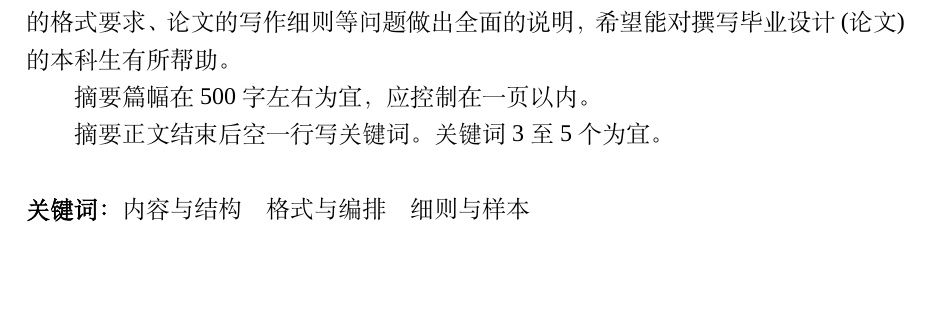
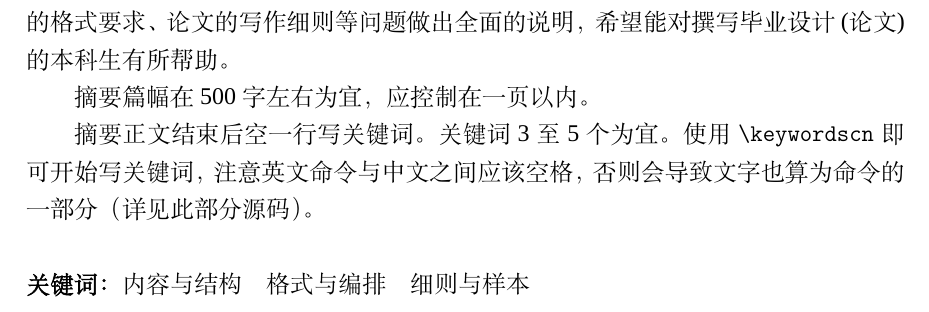
Before and after one commit to FrankSFLYS/usstthesis, a LaTeX thesis (main.tex, which reads element/abstract.tex, usstthesis.cls): part of page 5 of 25, cut so that both start at the same text, the shorter picture padded with empty space. Compiled offline with XeLaTeX; a missing font is replaced by an installed copy or a similar font.

```diff
--- a/element/abstract.tex
+++ b/element/abstract.tex
@@ -1,8 +1,10 @@
 % 中文摘要
 \abstractcn
-\par 大学本科毕业设计(论文)是大学学习的最后一个教学环节。如何写好毕业论文，是学校对每一位大学生的要求，也是每一位大学生自身的期望。这份“上海理工大学本科毕业设计(论文)撰写规范及样本”就是针对这一问题从论文的内容要求、论文的格式要求、论文的写作细则等问题做出全面的说明，希望能对撰写毕业设计(论文)的本科生有所帮助。
-\par 摘要篇幅在 500 字左右为宜，应控制在一页以内。
-\par 摘要正文结束后空一行写关键词。关键词 3 至 5 个为宜。
+大学本科毕业设计(论文)是大学学习的最后一个教学环节。如何写好毕业论文，是学校对每一位大学生的要求，也是每一位大学生自身的期望。这份“上海理工大学本科毕业设计(论文)撰写规范及样本”就是针对这一问题从论文的内容要求、论文的格式要求、论文的写作细则等问题做出全面的说明，希望能对撰写毕业设计(论文)的本科生有所帮助。
+
+摘要篇幅在 500 字左右为宜，应控制在一页以内。
+
+摘要正文结束后空一行写关键词。关键词 3 至 5 个为宜。使用 \lstinline|\keywordscn| 即可开始写关键词，注意英文命令与中文之间应该空格，否则会导致文字也算为命令的一部分（详见此部分源码）。
 % 中文关键词
 \keywordscn 内容与结构\quad 格式与编排\quad 细则与样本
 % 英文摘要
--- a/usstthesis.cls
+++ b/usstthesis.cls
@@ -1,38 +1,29 @@
 %% This is file "usstthesis.cls".
 %% !Mode:: "TeX:UTF-8"
 %% -----------------------------
-%% Author: frank.xin
+%% Author: https://frank.xin
 %% This file is for USST undergraduated
 %% thesis.
 %% 上海理工大学毕业论文 LaTeX 2e 模板
 %% c = 299792458 m/s
 \NeedsTeXFormat{LaTeX2e}[1999/12/01]
 \ProvidesClass{usstthesis}
-    [2019/01/01 v2.99792 USST Thesis template]
-\typeout{USST Thesis}
+    [2019/01/01 v2.997924 USST Thesis template]
+\typeout{USST Thesis - 上海理工大学本科毕业论文模板 - frank.xin}
 
-\LoadClass[twoside, zihao=-4, openright]{ctexbook} % Based on ctexart, twosided
+\LoadClass[twoside, zihao=-4, openright]{ctexbook} % 基于 ctexbook，双面右开
 
-\RequirePackage{xcolor}
+\RequirePackage{xcolor} % 用于定义颜色
 \colorlet{darkred}{red!15!black}  % 深红色
 
-\RequirePackage{geometry}   % margin
+\RequirePackage{geometry}   % 修改页面布局
 
 \geometry{a4paper, top=2.5cm, bottom=2.5cm, inner=3cm, outer=2.5cm}
+% A4 大小，上下边距 2.5cm，内边距 3cm，外边距 2.5cm
 
-\RequirePackage{xkeyval}    % key-val sets
+\RequirePackage{xkeyval}    % 键值对设置（使用 \setkeys{} 设置文档内容）
 
 \define@cmdkeys{usstthesis}[usstthesis@]{session, title, longtitle, titleen, institute, major, name, number, mentor, date}[none]
-\define@key{usstthesis}{session}[某]{\gdef\usstthesis@session{#1}}
-\define@key{usstthesis}{title}[你还未设置论文短题目]{\gdef\usstthesis@title{#1}}
-\define@key{usstthesis}{longtitle}[你还未设置论文长题目]{\gdef\usstthesis@longtitle{#1}}
-\define@key{usstthesis}{titleen}[You have not yet set your English title]{\gdef\usstthesis@titleen{#1}}
-\define@key{usstthesis}{institute}[你还未设置学院]{\gdef\usstthesis@institute{#1}}
-\define@key{usstthesis}{major}[你还未设置专业]{\gdef\usstthesis@major{#1}}
-\define@key{usstthesis}{name}[你的名字]{\gdef\usstthesis@name{#1}}
-\define@key{usstthesis}{number}[0000000000]{\gdef\usstthesis@number{#1}}
-\define@key{usstthesis}{mentor}[你的导师]{\gdef\usstthesis@mentor{#1}}
-\define@key{usstthesis}{date}[2019年1月1日]{\gdef\usstthesis@date{#1}}
 \setkeys{usstthesis}{
     session=某,   % 届
     title=你还未设置论文题目,   % 论文题目
@@ -47,29 +38,29 @@
 }
 
 \providecommand{\usstthesisset}[1]{\setkeys{usstthesis}{#1}}
-\RequirePackage{xeCJK}
-\IfFileExists{STZhongsong.ttf}{%
+\RequirePackage{xeCJK} % 切换字体
+\IfFileExists{STZhongsong.ttf}{% 如果目录下有 STZhongsong.ttf
     \newCJKfontfamily\Zhongsong{STZhongsong.ttf}[AutoFakeBold=4] % 使用华文中宋 ttf 文件
     \newCJKfontfamily\ZhongsongNormal{STZhongsong.ttf}[AutoFakeBold=false] % 普通粗细的华文中宋
-}{%
+}{% 目录下没有，尝试使用系统字体
     \newCJKfontfamily\Zhongsong{STZhongsong}[AutoFakeBold=4] % 使用系统华文中宋
     \newCJKfontfamily\ZhongsongNormal{STZhongsong}[AutoFakeBold=false] % 普通粗细的华文中宋
 }
-\IfFileExists{STKaiti.ttf}{%
+\IfFileExists{STKaiti.ttf}{% 如果目录下有 STKaiti.ttf
     \newCJKfontfamily\Kaiti{STKaiti.ttf}[AutoFakeBold=2]     % 使用华文楷体 ttf 文件
     \newfontfamily\bKaiA{STKaiti.ttf}[AutoFakeBold=2]        % 英文楷体
-}{%
+}{% 目录下没有，尝试使用系统字体
     \newCJKfontfamily\Kaiti{STKaiti}[AutoFakeBold=2]         % 使用系统华文楷体
     \newfontfamily\bKaiA{STKaiti}[AutoFakeBold=2]            % 英文楷体
 }
-\setmainfont{Times New Roman}                   % 英文字体
-\IfFileExists{STSong.ttf}{%
+\setmainfont{Times New Roman} % 英文字体使用 Times
+\IfFileExists{STSong.ttf}{% 如果目录下有 STSong.ttf
     \setCJKmainfont[AutoFakeBold=2.6]{STSong.ttf} % 使用华文宋体 ttf 文件
-}{%
+}{% 目录下没有，尝试使用系统字体
     \setCJKmainfont[AutoFakeBold=2.6]{STSong}     % 使用系统华文宋体
 }
 
-\ctexset {
+\ctexset { % 设置文档样式
     contentsname = 目\quad 录,
     chapter = {
         number = \arabic{chapter},
@@ -110,9 +101,8 @@
 % issue:#1，遇到与 subfig、subfloat 宏包冲突时，请将下面两行中的 subfigure 注释掉
 \RequirePackage{subfigure}
 \RequirePackage[subfigure]{tocloft}    % 目录格式定制
-%\renewcommand{\cftdot}{$\ldots$}    % 使用密集的小点
-\renewcommand{\cfttoctitlefont}{\hfill\Zhongsong\bfseries\zihao{3}}
-\renewcommand{\cftaftertoctitle}{\hfill}
+\renewcommand{\cfttoctitlefont}{\hfill\Zhongsong\bfseries\zihao{3}} % “目录”字体
+\renewcommand{\cftaftertoctitle}{\hfill} % 上一行和此行的 \hfill 使“目录”居中
 \renewcommand{\cftdotsep}{0.1}      % 点间距
 \setlength{\cftbeforechapskip}{6pt}
 \setlength{\cftbeforesecskip}{0pt}
@@ -126,7 +116,7 @@
 \renewcommand{\cftsubsecfont}{\zihao{-4}}
 \renewcommand{\cftchapleader}{\bfseries\cftdotfill{\cftchapdotsep}}
 \renewcommand{\cftchapdotsep}{\cftdotsep}
-\renewcommand{\numberline}[1]{%
+\renewcommand{\numberline}[1]{% 目录中数字所占宽度
 \settowidth\@tempdimb{#1\hspace{0.5em}}%
 \ifdim\@tempdima<\@tempdimb%
   \@tempdima=\@tempdimb%
@@ -150,20 +140,20 @@
 
 \setcounter{secnumdepth}{3}  % 编号的深度, 3 表示到 subsubsection
 \setcounter{tocdepth}{2}     % 目录的深度，2 表示到 subsection
-\setlength{\@fptop}{0pt}
+\setlength{\@fptop}{0pt}     % fixed #7：图片在单独页时置顶而非居中
 
 \RequirePackage{amsmath}    % \numberwithin{}{}
-\numberwithin{equation}{chapter}    % 公式编号以 *.* 为格式
-\numberwithin{table}{chapter}
+\numberwithin{equation}{chapter} % 公式编号以 *.* 为格式
+\numberwithin{table}{chapter}    % 表格按章编号
 \providecommand*{\dif}{\ensuremath{\mathop{}\!\mathrm{d}}} % 微分算子 d
 \providecommand*{\difx}{\ensuremath{\dif x}} % dx
 \providecommand*{\dify}{\ensuremath{\dif y}} % dy
 
-\RequirePackage{tabularx}
+\RequirePackage{tabularx}   % 表格
 \RequirePackage{booktabs}   % 三线表 \toprule \midrule \bottomrule
 \RequirePackage{boldline}   % \hlineB{num} \clineB{c1-c2}{num}
 
-\RequirePackage{caption}    % \captionsetup
+\RequirePackage{caption}    % 其他环境中的 caption
 \DeclareCaptionFont{wuhao}{\zihao{5}}
 \captionsetup {
     labelsep=quad,
@@ -191,39 +181,35 @@
 \colorlet{codeyellow}{yellow!15!blue!50!black}
 \colorlet{codegray}{red!50!green!50!blue}
 \colorlet{codemauve}{red!60!blue!40!black}
-% \makeatletter
-\lstdefinestyle{mystyle}{
+\lstdefinestyle{mystyle}{ %
   basicstyle=%
     \ttfamily%
     \lst@ifdisplaystyle\scriptsize\fi
 }
-% \makeatother
 \lstset{ %
-	backgroundcolor=\color{white},   % choose the background color
-	style=mystyle,        % size of fonts used for the code
-	columns=fullflexible,
-	breaklines=true,                 % automatic line breaking only at
-	%whitespace
-	captionpos=t,                    % sets the caption-position to bottom
-	tabsize=4,
-	commentstyle=\color{codegreen},    % comment style
-	escapeinside={\%*}{*)},          % if you want to add LaTeX within your code
-    keywordstyle=\color{codeblue},       % keyword style
-    keywordstyle=[2]\color{codered},
-    keywordstyle=[3]\color{codeyellow},
-	stringstyle=\color{codemauve}\ttfamily,     % string literal style
-	frame=single,
-	frameround=fttt,
-	rulesepcolor=\color{red!20!green!20!blue!20},
-	% identifierstyle=\color{red},
-	keepspaces=true,
+	backgroundcolor=\color{white},   % 背景颜色
+	style=mystyle,         % 代码风格（字体）
+	columns=fullflexible,  % 设置列对齐策略
+	breaklines=true,       % 自动断行
+	captionpos=t,          % 设置 caption 位置为顶部
+	tabsize=4,             % 自动 tab 为 4 个空格
+	commentstyle=\color{codegreen},  % 注释颜色
+	escapeinside={\%*}{*)},          % 逃逸字符（详见 Listings 文档）
+    keywordstyle=\color{codeblue},   % 关键词风格
+    keywordstyle=[2]\color{codered}, % 关键词风格 2
+    keywordstyle=[3]\color{codeyellow}, % 关键词风格 3
+	stringstyle=\color{codemauve}\ttfamily, % 字符串风格
+	frame=single,    % 框线
+	frameround=fttt, % 框线为右上角直角，其余弧形
+	keepspaces=true, % 保留空格
 }
-\renewcommand{\lstlistingname}{清单}    % 代码环境名称
-\RequirePackage{graphicx}
+\renewcommand{\lstlistingname}{清单} % 代码环境名称
+\RequirePackage{graphicx} % \includegraphics{}
 
-\RequirePackage[super]{cite}
-%\setcitestyle{open={\citeleft},close={\citeright}}
-\renewcommand\citeform[1]{[#1]}
+\RequirePackage[super]{cite} % 引用风格为右上角
+\renewcommand\citeform[1]{[#1]} % 引用风格为方括号
+
+\def\@font@warning#1{} % 消除字体警告
 
 \RequirePackage[
     colorlinks,
@@ -266,7 +252,8 @@
     \end{thebibliography}%
 }
 
-\newenvironment{code}{\codeCapSet}{}
+\newenvironment{code}{ % 代码环境
+\codeCapSet\captionsetup{type=lstlisting}}{}
 
 \RequirePackage[absolute]{textpos}  % textblock
 \RequirePackage{setspace}   % parbox
@@ -283,9 +270,9 @@
     %\restoretocpage %
 }
-\providecommand{\keywordscn}{
-    \afterpage{\thispagestyle{empty}}
-    \\\\\noindent{\bfseries 关键词：}
+\providecommand{\keywordscn}{ %
+    \afterpage{\thispagestyle{empty}} %
+    \par\vspace{\baselineskip}\noindent{\bfseries 关键词：} %
 }
-\providecommand{\abstracten}{
-    \cleardoublepage
+\providecommand{\abstracten}{%
+    \cleardoublepage %
     %\gobbletocpage %
```
Also changed, not shown: chapter/chapter4.tex (+1 -1 lines), element/thanking.tex (+1 -1 lines), main.tex (+4 -2 lines), README.md, main.pdf, usstthesis.cls (23 more changed lines).
